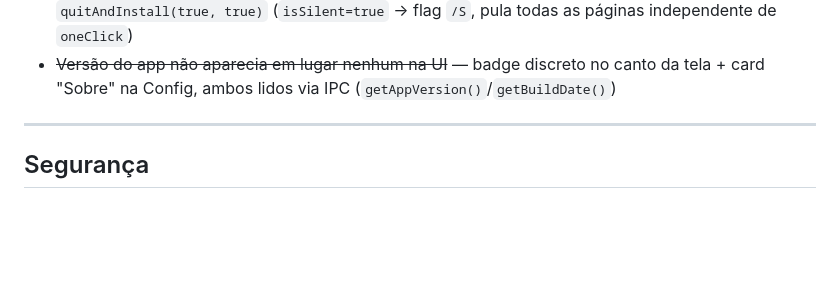
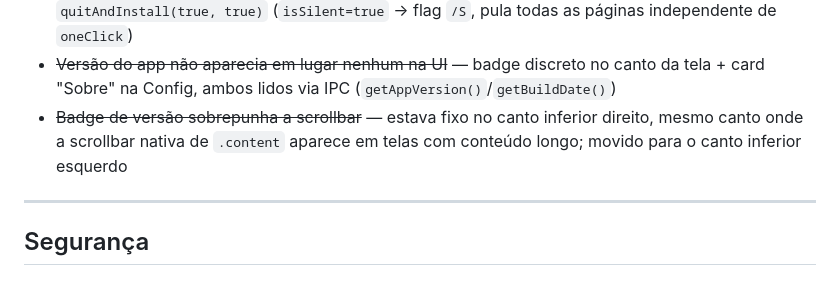
Before and after one commit to otreblag/gastos-casal-app, a Markdown page: CLAUDE.md, the part around the change. GitHub-like rendering; blank space fills up the shorter version.

Commit message:
Add version badge scrollbar fix to CLAUDE.md changelog

```diff
--- a/CLAUDE.md
+++ b/CLAUDE.md
@@ -471,6 +471,7 @@ Tema alternado por `toggleTheme()` via atributo `data-theme="dark"` no `<html>`.
 - ~~`quitAndInstall()` travava com "Não é possível fechar o Finannza"~~ — flag `isQuitting` faz o handler de `close` parar de interceptar e minimizar para bandeja durante o auto-update/sair
 - ~~Auto-update reabria o wizard completo do instalador (per-user/all-users)~~ — `quitAndInstall(false, true)` estava com `isSilent=false`, rodando o NSIS 100% interativo; corrigido para `quitAndInstall(true, true)` (`isSilent=true` → flag `/S`, pula todas as páginas independente de `oneClick`)
 - ~~Versão do app não aparecia em lugar nenhum na UI~~ — badge discreto no canto da tela + card "Sobre" na Config, ambos lidos via IPC (`getAppVersion()`/`getBuildDate()`)
+- ~~Badge de versão sobrepunha a scrollbar~~ — estava fixo no canto inferior direito, mesmo canto onde a scrollbar nativa de `.content` aparece em telas com conteúdo longo; movido para o canto inferior esquerdo
 
 ---
 
```
